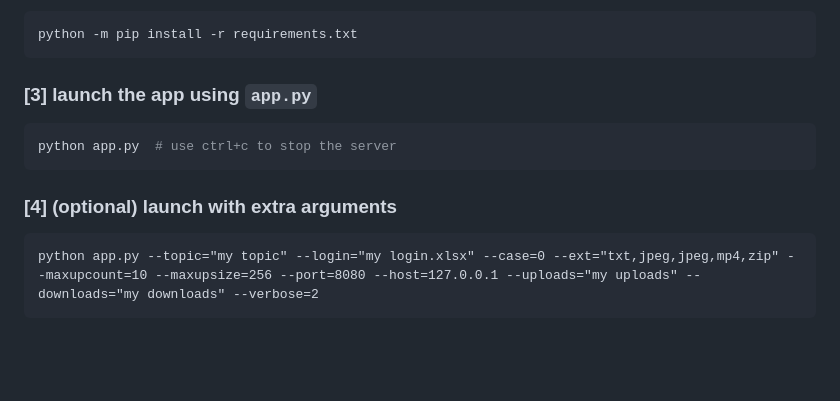
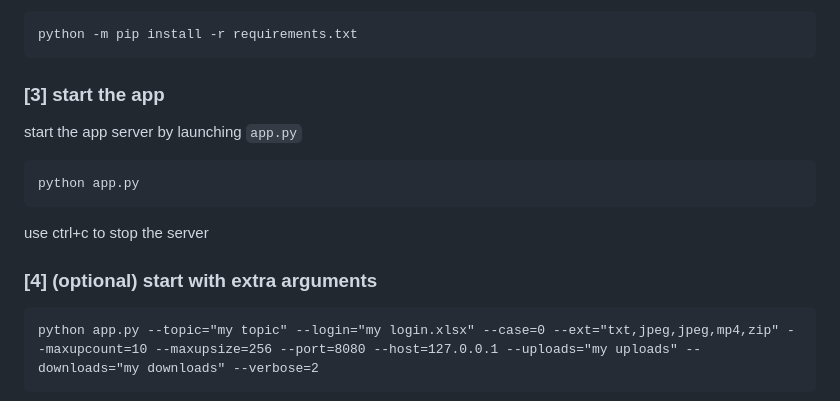
Before and after one commit to NelsonSharma/topics, a Markdown page: README.md, the part around the change printed below. Rendered like a GitHub page; blank space fills up the shorter version.

````diff
--- a/README.md
+++ b/README.md
@@ -32,13 +32,15 @@ or use
 python -m pip install -r requirements.txt
 ```
 
-### [3] launch the app using `app.py`
+### [3] start the app
 
+start the app server by launching `app.py`
 ```bash
-python app.py  # use ctrl+c to stop the server
+python app.py
 ```
+use ctrl+c to stop the server
 
-### [4] (optional) launch with extra arguments
+### [4] (optional) start with extra arguments
 
 ```cmd
 python app.py --topic="my topic" --login="my login.xlsx" --case=0 --ext="txt,jpeg,jpeg,mp4,zip" --maxupcount=10 --maxupsize=256 --port=8080 --host=127.0.0.1 --uploads="my uploads" --downloads="my downloads" --verbose=2
````
Also changed, not shown: other parts of README.md (+1 -1 lines).
